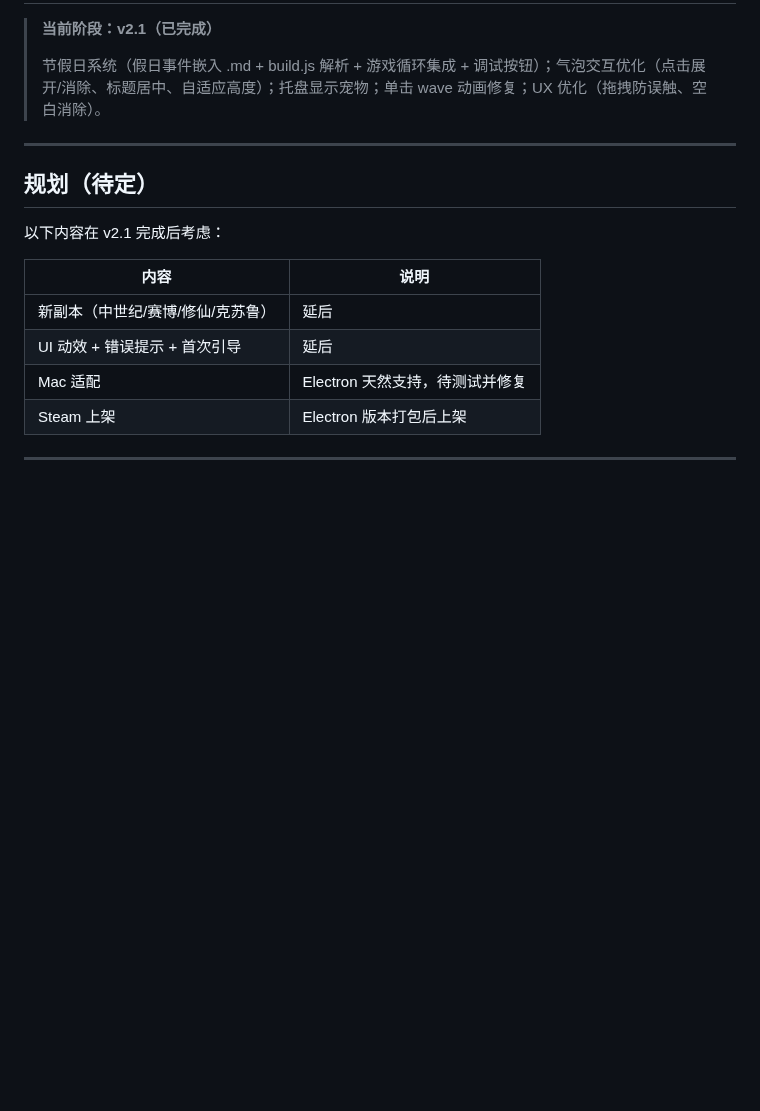
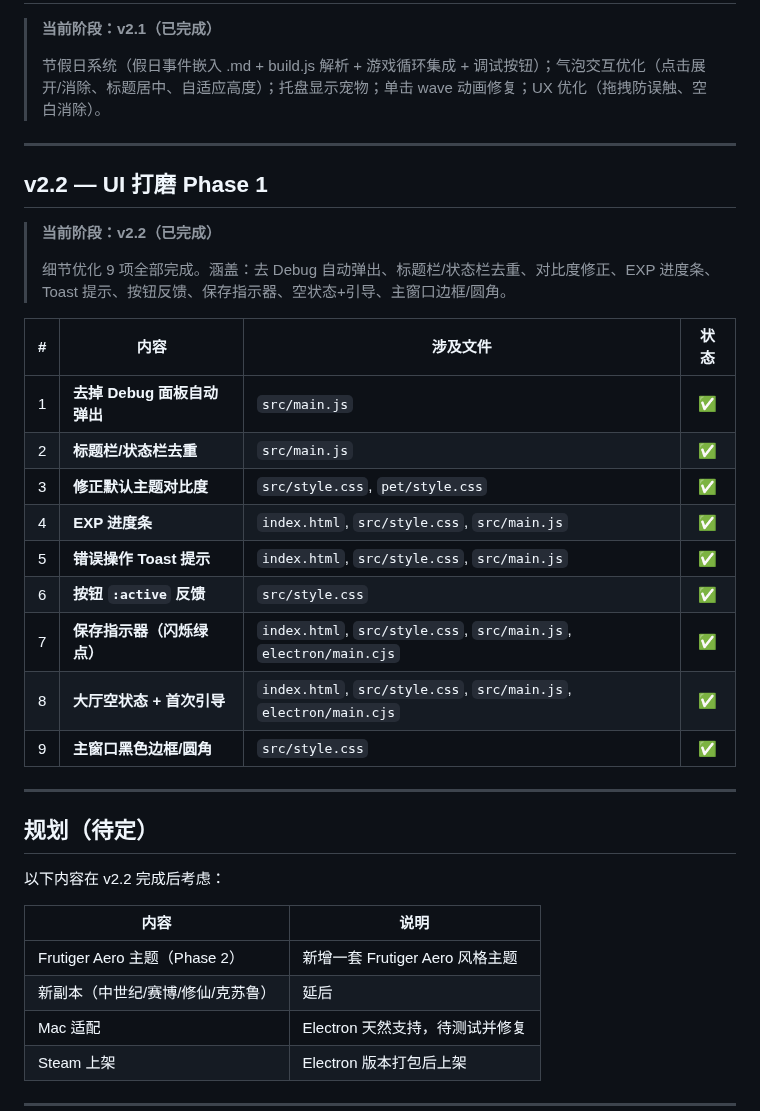
Before and after one commit to sandsand244263/idel-dream-maker, a Markdown page: TASKS.md, the part around the change. GitHub-like rendering; blank space fills up the shorter version.

Commit message:
v2.2: UI 打磨 Phase 1 完成——文档同步更新

```diff
--- a/TASKS.md
+++ b/TASKS.md
@@ -440,14 +440,34 @@ npx electron-builder   # 打包验证
 
 ---
 
+## v2.2 — UI 打磨 Phase 1
+
+> **当前阶段：v2.2（已完成）**
+>
+> 细节优化 9 项全部完成。涵盖：去 Debug 自动弹出、标题栏/状态栏去重、对比度修正、EXP 进度条、Toast 提示、按钮反馈、保存指示器、空状态+引导、主窗口边框/圆角。
+
+| # | 内容 | 涉及文件 | 状态 |
+|--:|------|---------|:----:|
+| 1 | **去掉 Debug 面板自动弹出** | `src/main.js` | ✅ |
+| 2 | **标题栏/状态栏去重** | `src/main.js` | ✅ |
+| 3 | **修正默认主题对比度** | `src/style.css`, `pet/style.css` | ✅ |
+| 4 | **EXP 进度条** | `index.html`, `src/style.css`, `src/main.js` | ✅ |
+| 5 | **错误操作 Toast 提示** | `index.html`, `src/style.css`, `src/main.js` | ✅ |
+| 6 | **按钮 `:active` 反馈** | `src/style.css` | ✅ |
+| 7 | **保存指示器（闪烁绿点）** | `index.html`, `src/style.css`, `src/main.js`, `electron/main.cjs` | ✅ |
+| 8 | **大厅空状态 + 首次引导** | `index.html`, `src/style.css`, `src/main.js`, `electron/main.cjs` | ✅ |
+| 9 | **主窗口黑色边框/圆角** | `src/style.css` | ✅ |
+
+---
+
 ## 规划（待定）
 
-以下内容在 v2.1 完成后考虑：
+以下内容在 v2.2 完成后考虑：
 
 | 内容 | 说明 |
 |------|------|
+| Frutiger Aero 主题（Phase 2） | 新增一套 Frutiger Aero 风格主题 |
 | 新副本（中世纪/赛博/修仙/克苏鲁） | 延后 |
-| UI 动效 + 错误提示 + 首次引导 | 延后 |
 | Mac 适配 | Electron 天然支持，待测试并修复 |
 | Steam 上架 | Electron 版本打包后上架 |
 
```
Also changed, not shown: CLAUDE.md (+8 -5 lines).
